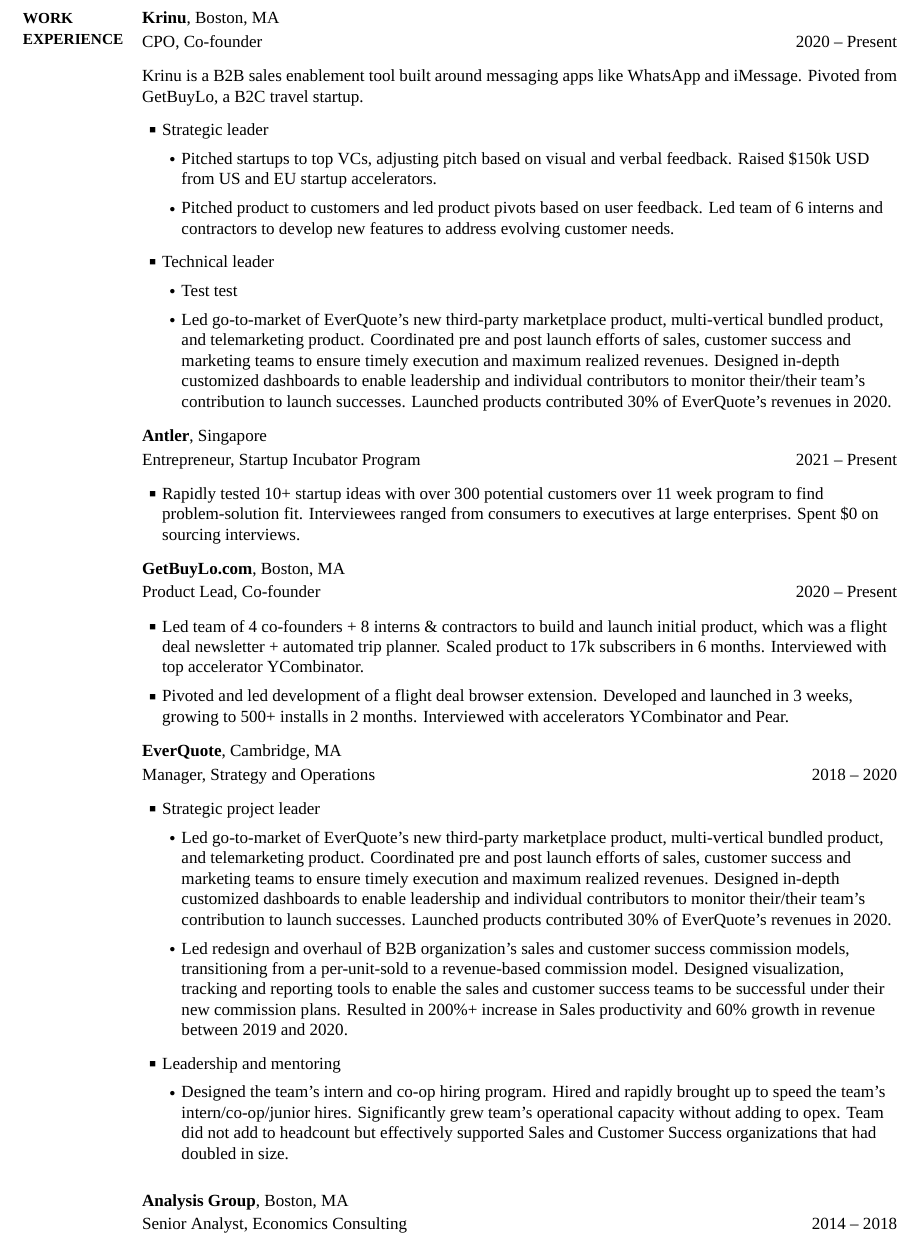
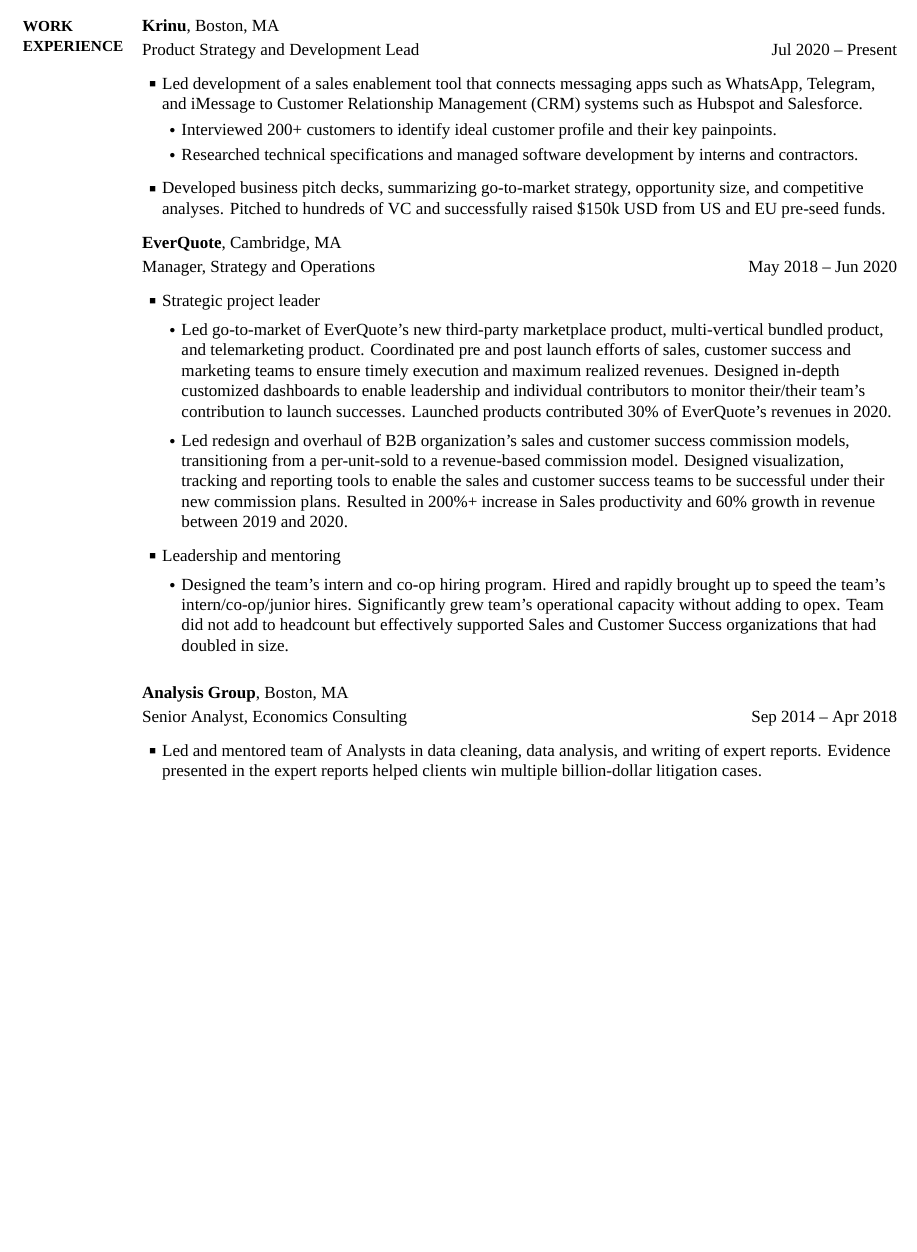
Before and after one commit to ju-li/resume-latex, a LaTeX CV (CV.tex): part of page 2 of 3 before the commit and part of the page after it, cut so that both start at the same text, the shorter picture padded with empty space. The pictures show the PDF file CV.pdf that the author committed with the source.

Commit message:
submitted 2022-08-23

```diff
--- a/CV.tex
+++ b/CV.tex
@@ -97,53 +97,19 @@
 {\textbf{Krinu}},
 Boston, MA
 \GapNoBreak
-CPO, Co-founder
+Product Strategy and Development Lead
 \hfill
-2020 -- Present
+Jul 2020 -- Present
 \begin{flushleft}
 
-Krinu is a B2B sales enablement tool built around messaging apps like WhatsApp and iMessage. Pivoted from \href{https://getbuylo.com/}
-{GetBuyLo}, a B2C travel startup.
+\BulletItem Led development of a sales enablement tool that connects messaging apps such as WhatsApp, Telegram, and iMessage to Customer Relationship Management (CRM) systems such as Hubspot and Salesforce.
+
+\vspace{0.3em} \SubBulletItem Interviewed 200+ customers to identify ideal customer profile and their key painpoints.
+
+\vspace{0.3em} \SubBulletItem Researched technical specifications and managed software development by interns and contractors.
 
 \vspace{0.75em}
-\BulletItem Strategic leader
-\vspace{0.5em} \SubBulletItem Pitched startups to top VCs, adjusting pitch based on visual and verbal feedback. Raised \$150k USD from US and EU startup accelerators.
-
-\vspace{0.5em} \SubBulletItem Pitched product to customers and led product pivots based on user feedback. Led team of 6 interns and contractors to develop new features to address evolving customer needs.
-
-\vspace{0.75em}
-\BulletItem Technical leader
-\vspace{0.5em} \SubBulletItem Test test
-
-\vspace{0.5em} \SubBulletItem Led go-to-market of EverQuote's new third-party marketplace product, multi-vertical bundled product, and telemarketing product. Coordinated pre and post launch efforts of sales, customer success and marketing teams to ensure timely execution and maximum realized revenues. Designed in-depth customized dashboards to enable leadership and individual contributors to monitor their/their team's contribution to launch successes. Launched products contributed 30\% of EverQuote's revenues in 2020.
-
-\end{flushleft}
-
-\href{https://antler.co/}
-{\textbf{Antler}},
-Singapore
-\GapNoBreak
-Entrepreneur, Startup Incubator Program
-\hfill
-2021 -- Present
-\begin{flushleft}
-
-\BulletItem Rapidly tested 10+ startup ideas with over 300 potential customers over 11 week program to find problem-solution fit. Interviewees ranged from consumers to executives at large enterprises. Spent \$0 on sourcing interviews.
-
-\end{flushleft}
-
-\href{https://getbuylo.com/}
-{\textbf{GetBuyLo.com}},
-Boston, MA
-\GapNoBreak
-Product Lead, Co-founder
-\hfill
-2020 -- Present
-\begin{flushleft}
-
-\BulletItem Led team of 4 co-founders + 8 interns \& contractors to build and launch initial product, which was a flight deal newsletter + automated trip planner. Scaled product to 17k subscribers in 6 months. Interviewed with top accelerator YCombinator.
-
-\vspace{0.5em} \BulletItem Pivoted and led development of a flight deal browser extension. Developed and launched in 3 weeks, growing to 500+ installs in 2 months. Interviewed with accelerators YCombinator and Pear.
+\BulletItem Developed business pitch decks, summarizing go-to-market strategy, opportunity size, and competitive analyses. Pitched to hundreds of VC and successfully raised \$150k USD from US and EU pre-seed funds.
 
 \end{flushleft}
 
@@ -154,7 +120,7 @@
 \GapNoBreak
 Manager, Strategy and Operations
 \hfill
-2018 -- 2020
+May 2018 -- Jun 2020
 \begin{flushleft}
 
 \BulletItem Strategic project leader
@@ -177,8 +143,14 @@
 Senior Analyst,
 Economics Consulting
 \hfill
-2014 --
-2018
+Sep 2014 --
+Apr 2018
+\begin{flushleft}
+
+\BulletItem Led and mentored team of Analysts in data cleaning, data analysis, and writing of expert reports. Evidence presented in the expert reports helped clients win multiple billion-dollar litigation cases.
+
+\end{flushleft}
+
 %%%%%%%%%%%%%%%
 %% EDUCATION %%
 %%%%%%%%%%%%%%%
```
Also changed, not shown: CV.pdf, 5 other files.
